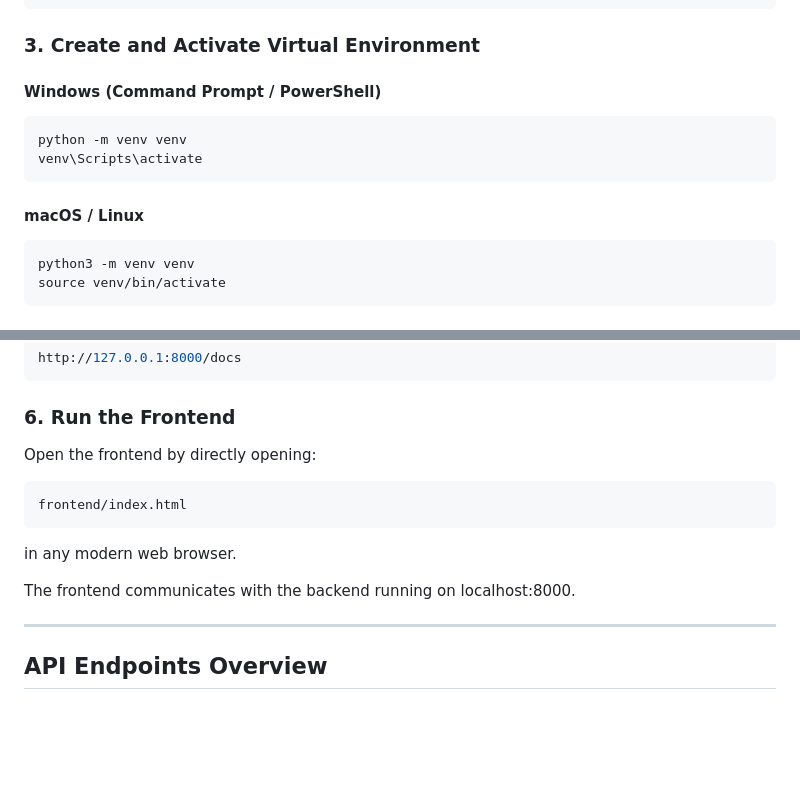
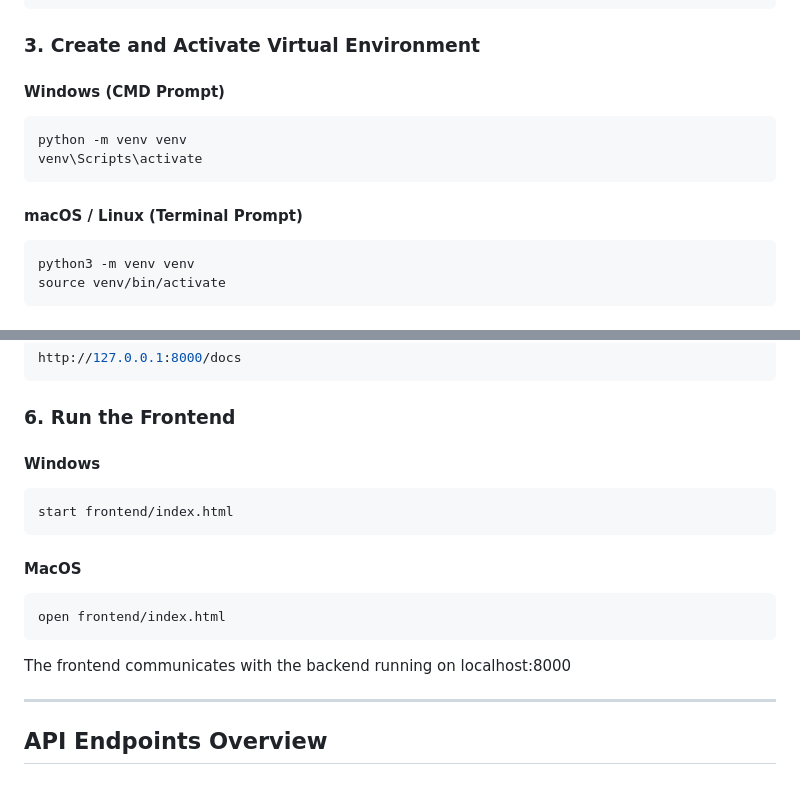
Before and after one commit to samridhya004/Scalable-URL-Shortener-Service, a Markdown page: README.md, 2 parts joined by grey strips. Rendered like a GitHub page; blank space fills up the shorter version.

Commit message:
Update README with deployment and testing instructions

````diff
--- a/README.md
+++ b/README.md
@@ -77,12 +77,12 @@ cd promptcloud-url-shortener
 
 ### 3. Create and Activate Virtual Environment
 
-#### Windows (Command Prompt / PowerShell)
+#### Windows (CMD Prompt)
 ```bash
 python -m venv venv
 venv\Scripts\activate
 ```
-#### macOS / Linux
+#### macOS / Linux (Terminal Prompt)
 ```bash
 python3 -m venv venv
 source venv/bin/activate
@@ -114,15 +114,18 @@ http://127.0.0.1:8000/docs
 
 ### 6. Run the Frontend
 
-Open the frontend by directly opening:
+#### Windows
 
 ```bash
-frontend/index.html
+start frontend/index.html
+```
+#### MacOS
+
+```bash
+open frontend/index.html
 ```
 
-in any modern web browser.
-
-The frontend communicates with the backend running on localhost:8000.
+The frontend communicates with the backend running on localhost:8000
 
 ---
 
````
